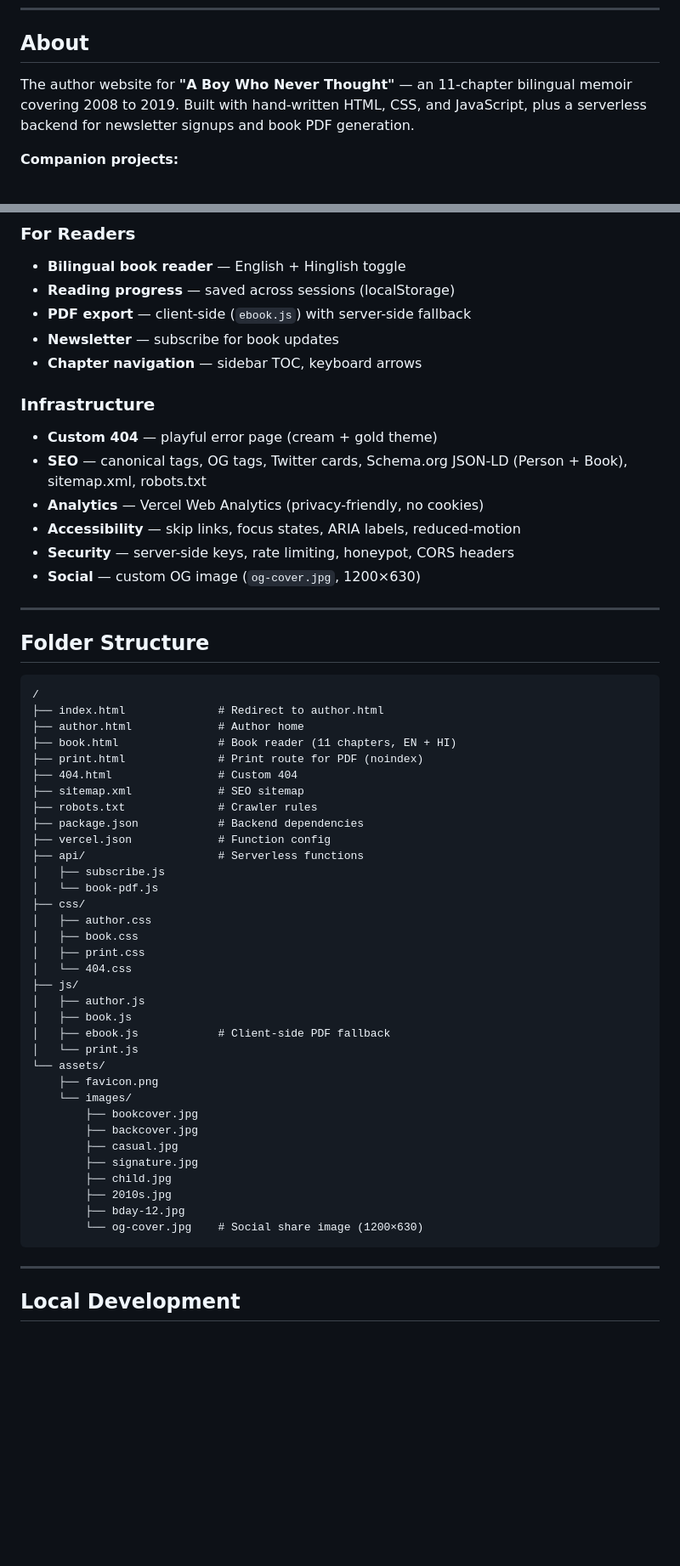
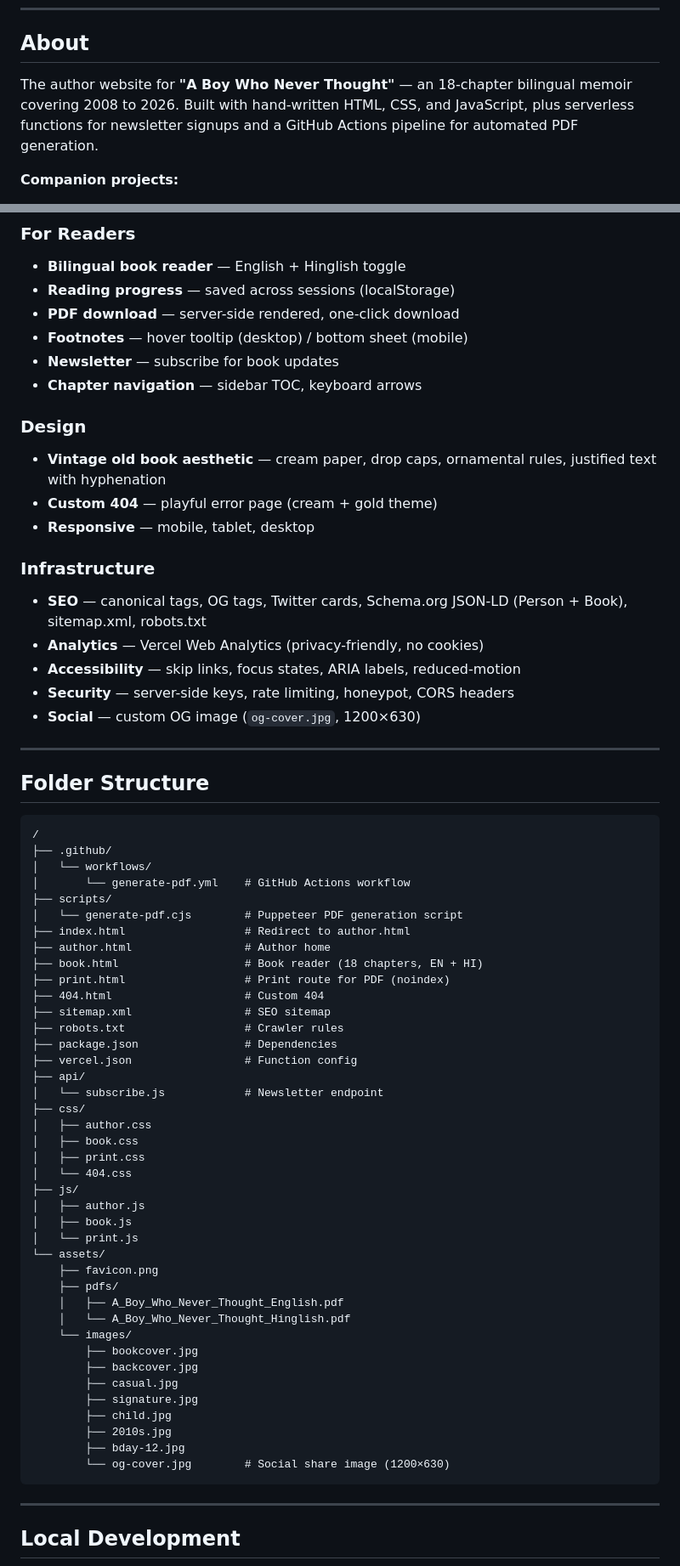
Before and after one commit to ravirajhere/author-website, a Markdown page: README.md, 2 parts joined by grey strips. Shown at 85% size. GitHub-like rendering; blank space fills up the shorter version.

```diff
--- a/README.md
+++ b/README.md
@@ -8,7 +8,7 @@ Live: [ravirajhere-author.vercel.app](https://ravirajhere-author.vercel.app)
 
 ## About
 
-The author website for **"A Boy Who Never Thought"** — an 11-chapter bilingual memoir covering 2008 to 2019. Built with hand-written HTML, CSS, and JavaScript, plus a serverless backend for newsletter signups and book PDF generation.
+The author website for **"A Boy Who Never Thought"** — an 18-chapter bilingual memoir covering 2008 to 2026. Built with hand-written HTML, CSS, and JavaScript, plus serverless functions for newsletter signups and a GitHub Actions pipeline for automated PDF generation.
 
 **Companion projects:**
 - [Portfolio](https://github.com/ravirajhere/portfolio) — frontend developer portfolio
@@ -73,13 +93,19 @@ Read free: [book.html](book.html)
 
 - **Bilingual book reader** — English + Hinglish toggle
 - **Reading progress** — saved across sessions (localStorage)
-- **PDF export** — client-side (`ebook.js`) with server-side fallback
+- **PDF download** — server-side rendered, one-click download
+- **Footnotes** — hover tooltip (desktop) / bottom sheet (mobile)
 - **Newsletter** — subscribe for book updates
 - **Chapter navigation** — sidebar TOC, keyboard arrows
 
+### Design
+
+- **Vintage old book aesthetic** — cream paper, drop caps, ornamental rules, justified text with hyphenation
+- **Custom 404** — playful error page (cream + gold theme)
+- **Responsive** — mobile, tablet, desktop
+
 ### Infrastructure
 
-- **Custom 404** — playful error page (cream + gold theme)
 - **SEO** — canonical tags, OG tags, Twitter cards, Schema.org JSON-LD (Person + Book), sitemap.xml, robots.txt
 - **Analytics** — Vercel Web Analytics (privacy-friendly, no cookies)
 - **Accessibility** — skip links, focus states, ARIA labels, reduced-motion
@@ -91,18 +117,22 @@ Read free: [book.html](book.html)
 ## Folder Structure
 
     /
-    ├── index.html              # Redirect to author.html
-    ├── author.html             # Author home
-    ├── book.html               # Book reader (11 chapters, EN + HI)
-    ├── print.html              # Print route for PDF (noindex)
-    ├── 404.html                # Custom 404
-    ├── sitemap.xml             # SEO sitemap
-    ├── robots.txt              # Crawler rules
-    ├── package.json            # Backend dependencies
-    ├── vercel.json             # Function config
-    ├── api/                    # Serverless functions
-    │   ├── subscribe.js
-    │   └── book-pdf.js
+    ├── .github/
+    │   └── workflows/
+    │       └── generate-pdf.yml    # GitHub Actions workflow
+    ├── scripts/
+    │   └── generate-pdf.cjs        # Puppeteer PDF generation script
+    ├── index.html                  # Redirect to author.html
+    ├── author.html                 # Author home
+    ├── book.html                   # Book reader (18 chapters, EN + HI)
+    ├── print.html                  # Print route for PDF (noindex)
+    ├── 404.html                    # Custom 404
+    ├── sitemap.xml                 # SEO sitemap
+    ├── robots.txt                  # Crawler rules
+    ├── package.json                # Dependencies
+    ├── vercel.json                 # Function config
+    ├── api/
+    │   └── subscribe.js            # Newsletter endpoint
     ├── css/
     │   ├── author.css
     │   ├── book.css
@@ -111,10 +141,12 @@ Read free: [book.html](book.html)
     ├── js/
     │   ├── author.js
     │   ├── book.js
-    │   ├── ebook.js            # Client-side PDF fallback
     │   └── print.js
     └── assets/
         ├── favicon.png
+        ├── pdfs/
+        │   ├── A_Boy_Who_Never_Thought_English.pdf
+        │   └── A_Boy_Who_Never_Thought_Hinglish.pdf
         └── images/
             ├── bookcover.jpg
             ├── backcover.jpg
@@ -123,7 +155,7 @@ Read free: [book.html](book.html)
             ├── child.jpg
             ├── 2010s.jpg
             ├── bday-12.jpg
-            └── og-cover.jpg    # Social share image (1200×630)
+            └── og-cover.jpg        # Social share image (1200×630)
 
 ---
 
```
Also changed, not shown: other parts of README.md (+37 -7 lines).
